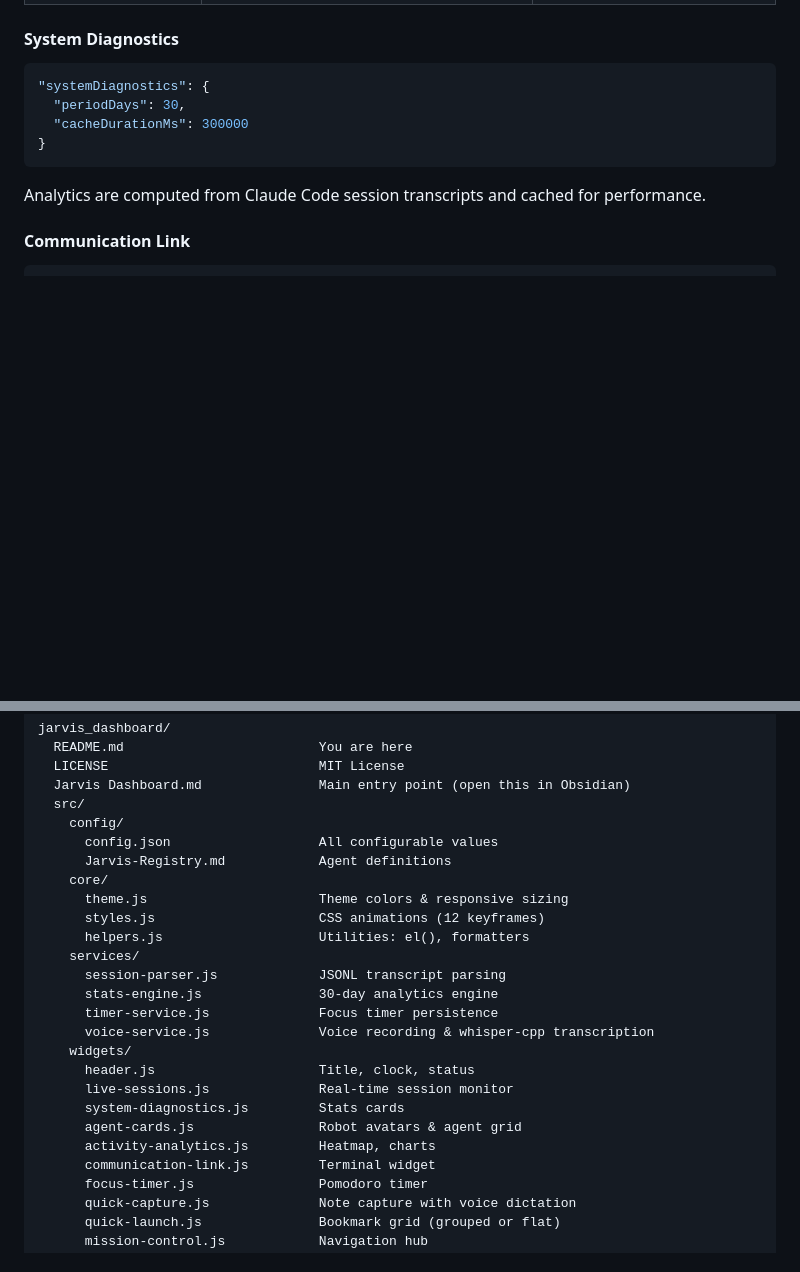
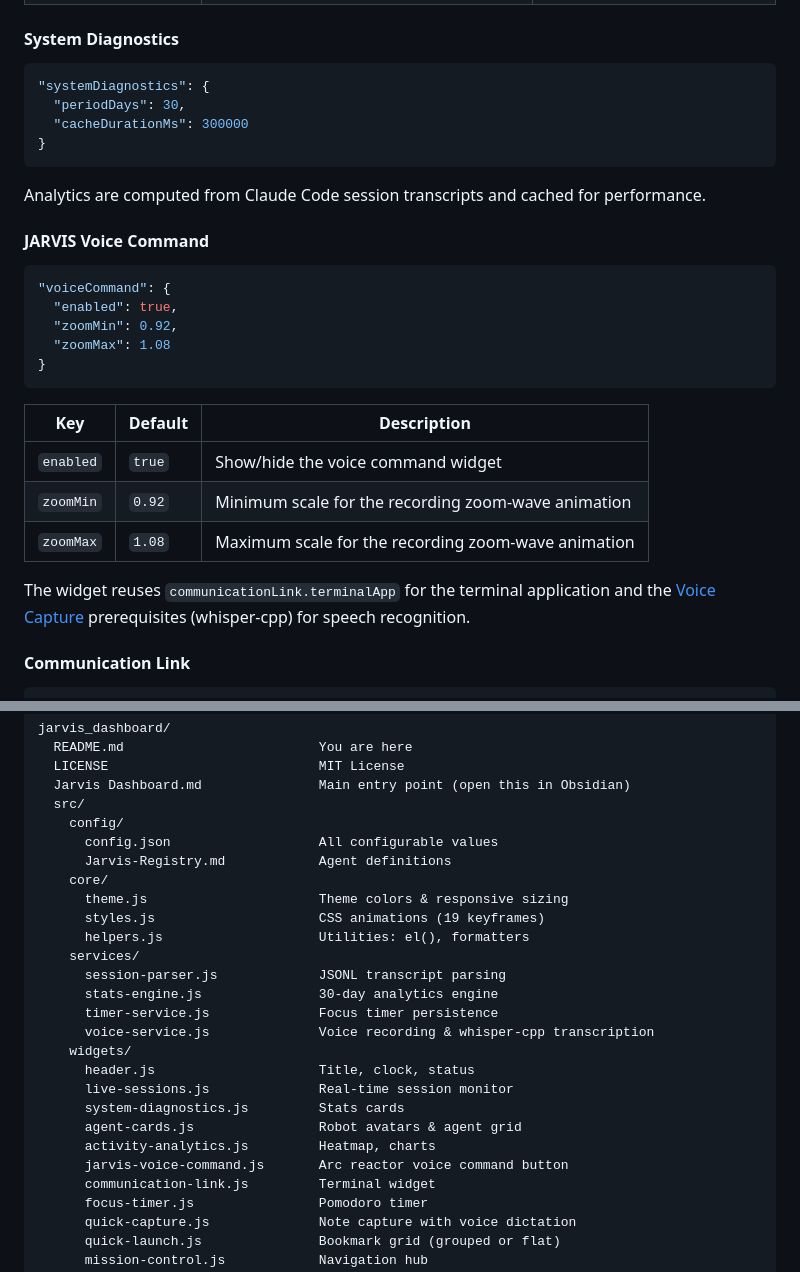
Before and after one commit to AndrewKochulab/jarvis-dashboard, a Markdown page: README.md, 2 parts joined by grey strips. Drawn GitHub-style; blank space fills up the shorter version.

````diff
--- a/README.md
+++ b/README.md
@@ -439,6 +448,24 @@ Captures create timestamped notes with the specified tag in the target folder. T
 
 Analytics are computed from Claude Code session transcripts and cached for performance.
 
+#### JARVIS Voice Command
+
+```json
+"voiceCommand": {
+  "enabled": true,
+  "zoomMin": 0.92,
+  "zoomMax": 1.08
+}
+```
+
+| Key | Default | Description |
+|---|---|---|
+| `enabled` | `true` | Show/hide the voice command widget |
+| `zoomMin` | `0.92` | Minimum scale for the recording zoom-wave animation |
+| `zoomMax` | `1.08` | Maximum scale for the recording zoom-wave animation |
+
+The widget reuses `communicationLink.terminalApp` for the terminal application and the [Voice Capture](#voice-capture) prerequisites (whisper-cpp) for speech recognition.
+
 #### Communication Link
 
 ```json
@@ -730,7 +795,7 @@ jarvis_dashboard/
       Jarvis-Registry.md            Agent definitions
     core/
       theme.js                      Theme colors & responsive sizing
-      styles.js                     CSS animations (12 keyframes)
+      styles.js                     CSS animations (19 keyframes)
       helpers.js                    Utilities: el(), formatters
     services/
       session-parser.js             JSONL transcript parsing
@@ -743,6 +808,7 @@ jarvis_dashboard/
       system-diagnostics.js         Stats cards
       agent-cards.js                Robot avatars & agent grid
       activity-analytics.js         Heatmap, charts
+      jarvis-voice-command.js       Arc reactor voice command button
       communication-link.js         Terminal widget
       focus-timer.js                Pomodoro timer
       quick-capture.js              Note capture with voice dictation
````
Also changed, not shown: other parts of README.md (+48 -1 lines), Jarvis Dashboard.md (+1 -0 lines), assets/widgets/jarvis-voice-command.png (added), assets/widgets/quick-look.png, 3 other files.
